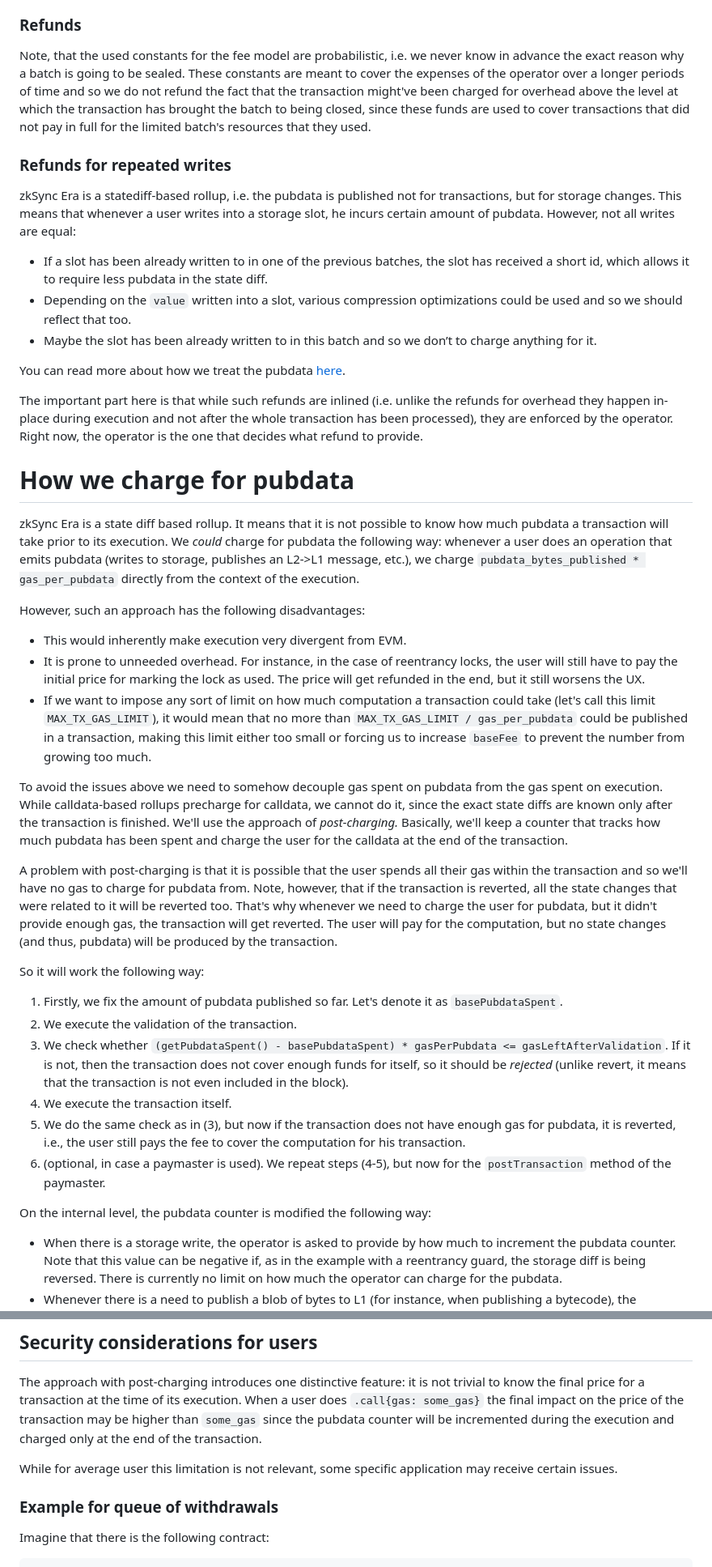
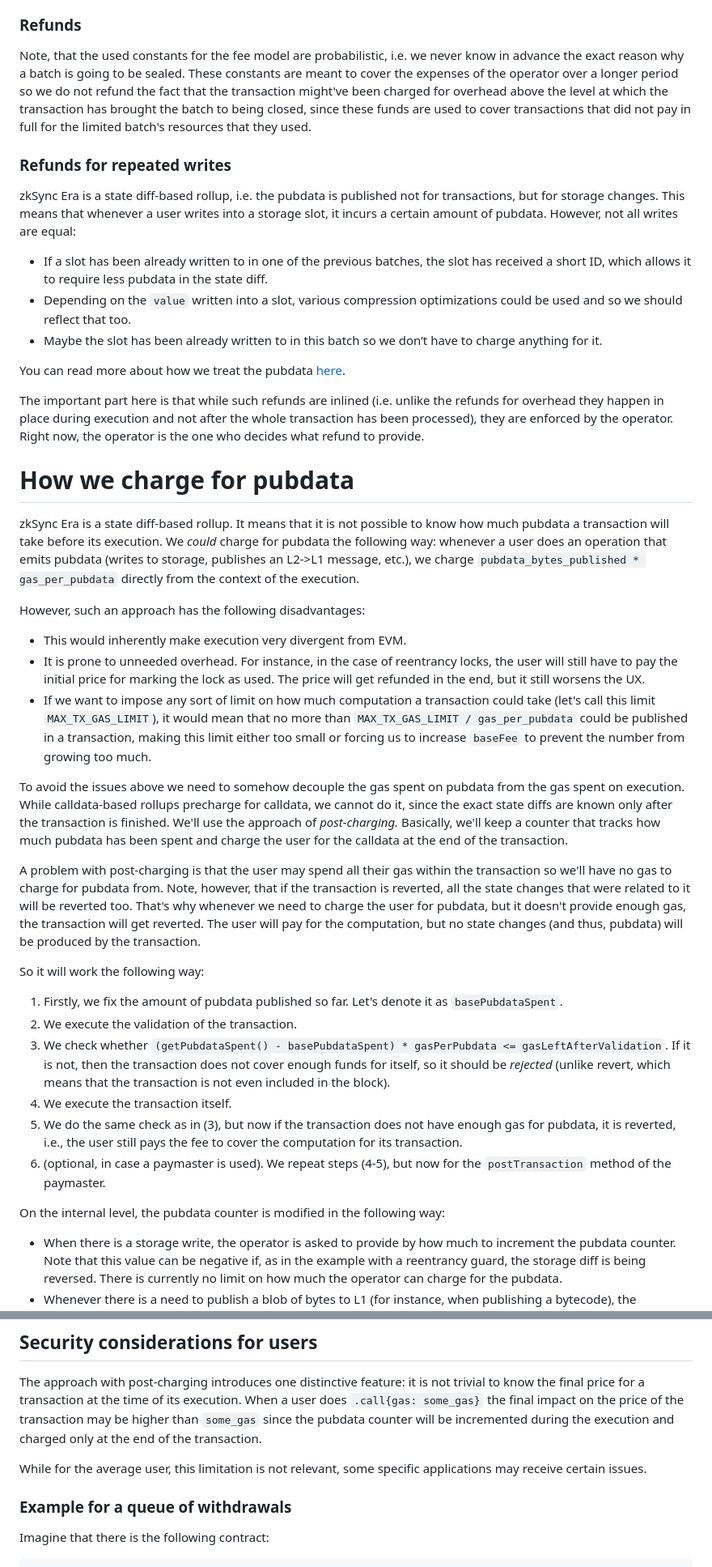
Before and after one commit to code-423n4/2024-03-zksync, a Markdown page: docs/Smart contract Section/zkSync fee model.md, 2 parts joined by grey strips. Shown: that part at 81% size. Drawn GitHub-style.

```diff
--- a/docs/Smart contract Section/zkSync fee model.md
+++ b/docs/Smart contract Section/zkSync fee model.md
@@ -168,43 +171,43 @@ The formulas above apply to L1→L2 transactions. However, note that the `gas_pe
 
 ### Refunds
 
-Note, that the used constants for the fee model are probabilistic, i.e. we never know in advance the exact reason why a batch is going to be sealed. These constants are meant to cover the expenses of the operator over a longer periods of time and so we do not refund the fact that the transaction might've been charged for overhead above the level at which the transaction has brought the batch to being closed, since these funds are used to cover transactions that did not pay in full for the limited batch's resources that they used.
+Note, that the used constants for the fee model are probabilistic, i.e. we never know in advance the exact reason why a batch is going to be sealed. These constants are meant to cover the expenses of the operator over a longer period so we do not refund the fact that the transaction might've been charged for overhead above the level at which the transaction has brought the batch to being closed, since these funds are used to cover transactions that did not pay in full for the limited batch's resources that they used.
 
 ### Refunds for repeated writes
 
-zkSync Era is a statediff-based rollup, i.e. the pubdata is published not for transactions, but for storage changes. This means that whenever a user writes into a storage slot, he incurs certain amount of pubdata. However, not all writes are equal:
+zkSync Era is a state diff-based rollup, i.e. the pubdata is published not for transactions, but for storage changes. This means that whenever a user writes into a storage slot, it incurs a certain amount of pubdata. However, not all writes are equal:
 
-- If a slot has been already written to in one of the previous batches, the slot has received a short id, which allows it to require less pubdata in the state diff.
+- If a slot has been already written to in one of the previous batches, the slot has received a short ID, which allows it to require less pubdata in the state diff.
 - Depending on the `value` written into a slot, various compression optimizations could be used and so we should reflect that too.
-- Maybe the slot has been already written to in this batch and so we don’t to charge anything for it.
+- Maybe the slot has been already written to in this batch so we don’t have to charge anything for it.
 
 You can read more about how we treat the pubdata [here](https://github.com/code-423n4/2023-10-zksync/blob/main/docs/Smart%20contract%20Section/Handling%20pubdata%20in%20Boojum.md).
 
-The important part here is that while such refunds are inlined (i.e. unlike the refunds for overhead they happen in-place during execution and not after the whole transaction has been processed), they are enforced by the operator. Right now, the operator is the one that decides what refund to provide.
+The important part here is that while such refunds are inlined (i.e. unlike the refunds for overhead they happen in place during execution and not after the whole transaction has been processed), they are enforced by the operator. Right now, the operator is the one who decides what refund to provide.
 
 # How we charge for pubdata
 
-zkSync Era is a state diff based rollup. It means that it is not possible to know how much pubdata a transaction will take prior to its execution. We *could* charge for pubdata the following way: whenever a user does an operation that emits pubdata (writes to storage, publishes an L2->L1 message, etc.), we charge `pubdata_bytes_published * gas_per_pubdata` directly from the context of the execution.
+zkSync Era is a state diff-based rollup. It means that it is not possible to know how much pubdata a transaction will take before its execution. We *could* charge for pubdata the following way: whenever a user does an operation that emits pubdata (writes to storage, publishes an L2->L1 message, etc.), we charge `pubdata_bytes_published * gas_per_pubdata` directly from the context of the execution.
 
 However, such an approach has the following disadvantages:
 - This would inherently make execution very divergent from EVM.
 - It is prone to unneeded overhead. For instance, in the case of reentrancy locks, the user will still have to pay the initial price for marking the lock as used. The price will get refunded in the end, but it still worsens the UX.
 - If we want to impose any sort of limit on how much computation a transaction could take (let's call this limit `MAX_TX_GAS_LIMIT`), it would mean that no more than `MAX_TX_GAS_LIMIT / gas_per_pubdata` could be published in a transaction, making this limit either too small or forcing us to increase `baseFee` to prevent the number from growing too much.
 
-To avoid the issues above we need to somehow decouple gas spent on pubdata from the gas spent on execution. While calldata-based rollups precharge for calldata, we cannot do it, since the exact state diffs are known only after the transaction is finished. We'll use the approach of *post-charging.* Basically, we'll keep a counter that tracks how much pubdata has been spent and charge the user for the calldata at the end of the transaction.
+To avoid the issues above we need to somehow decouple the gas spent on pubdata from the gas spent on execution. While calldata-based rollups precharge for calldata, we cannot do it, since the exact state diffs are known only after the transaction is finished. We'll use the approach of *post-charging.* Basically, we'll keep a counter that tracks how much pubdata has been spent and charge the user for the calldata at the end of the transaction.
 
-A problem with post-charging is that it is possible that the user spends all their gas within the transaction and so we'll have no gas to charge for pubdata from. Note, however, that if the transaction is reverted, all the state changes that were related to it will be reverted too. That's why whenever we need to charge the user for pubdata, but it didn't provide enough gas, the transaction will get reverted. The user will pay for the computation, but no state changes (and thus, pubdata) will be produced by the transaction.
+A problem with post-charging is that the user may spend all their gas within the transaction so we'll have no gas to charge for pubdata from. Note, however, that if the transaction is reverted, all the state changes that were related to it will be reverted too. That's why whenever we need to charge the user for pubdata, but it doesn't provide enough gas, the transaction will get reverted. The user will pay for the computation, but no state changes (and thus, pubdata) will be produced by the transaction.
 
 So it will work the following way:
 
 1. Firstly, we fix the amount of pubdata published so far. Let's denote it as `basePubdataSpent`.
 2. We execute the validation of the transaction.
-3. We check whether `(getPubdataSpent() - basePubdataSpent) * gasPerPubdata <= gasLeftAfterValidation`. If it is not, then the transaction does not cover enough funds for itself, so it should be *rejected* (unlike revert, it means that the transaction is not even included in the block).
+3. We check whether `(getPubdataSpent() - basePubdataSpent) * gasPerPubdata <= gasLeftAfterValidation`. If it is not, then the transaction does not cover enough funds for itself, so it should be *rejected* (unlike revert, which means that the transaction is not even included in the block).
 4. We execute the transaction itself.
-5. We do the same check as in (3), but now if the transaction does not have enough gas for pubdata, it is reverted, i.e., the user still pays the fee to cover the computation for his transaction.
+5. We do the same check as in (3), but now if the transaction does not have enough gas for pubdata, it is reverted, i.e., the user still pays the fee to cover the computation for its transaction.
 6. (optional, in case a paymaster is used). We repeat steps (4-5), but now for the `postTransaction` method of the paymaster.
 
-On the internal level, the pubdata counter is modified the following way:
+On the internal level, the pubdata counter is modified in the following way:
 
 - When there is a storage write, the operator is asked to provide by how much to increment the pubdata counter. Note that this value can be negative if, as in the example with a reentrancy guard, the storage diff is being reversed. There is currently no limit on how much the operator can charge for the pubdata.
 - Whenever there is a need to publish a blob of bytes to L1 (for instance, when publishing a bytecode), the responsible system contract would increment the pubdata counter by `bytes_to_publish`.
@@ -220,9 +223,9 @@ Now it has become easier for a transaction to use up more pubdata than what can
 
 The approach with post-charging introduces one distinctive feature: it is not trivial to know the final price for a transaction at the time of its execution. When a user does `.call{gas: some_gas}` the final impact on the price of the transaction may be higher than `some_gas` since the pubdata counter will be incremented during the execution and charged only at the end of the transaction.
 
-While for average user this limitation is not relevant, some specific application may receive certain issues.
+While for the average user, this limitation is not relevant, some specific applications may receive certain issues.
 
-### Example for queue of withdrawals
+### Example for a queue of withdrawals
 
 Imagine that there is the following contract:
 
```
Also changed, not shown: other parts of docs/Smart contract Section/zkSync fee model.md (+50 -46 lines).
